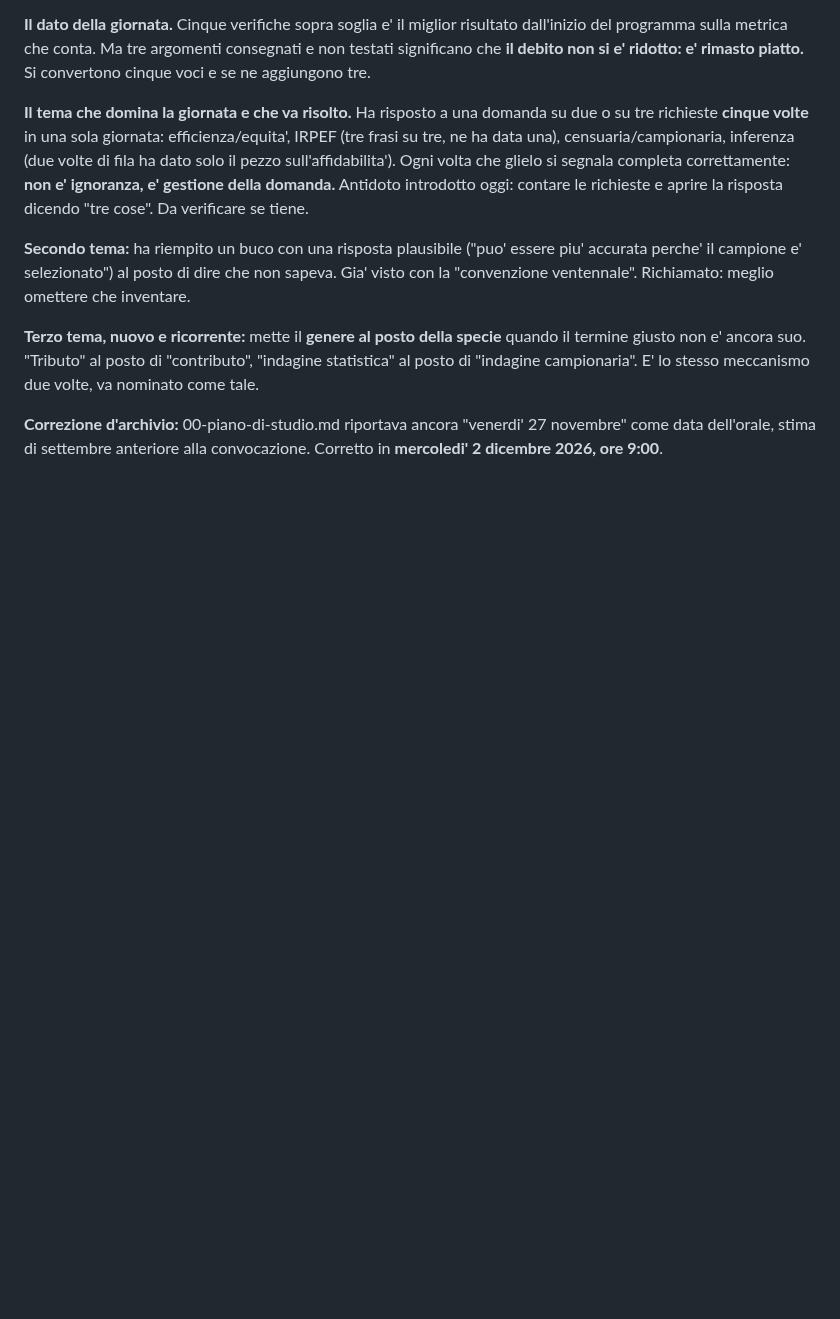
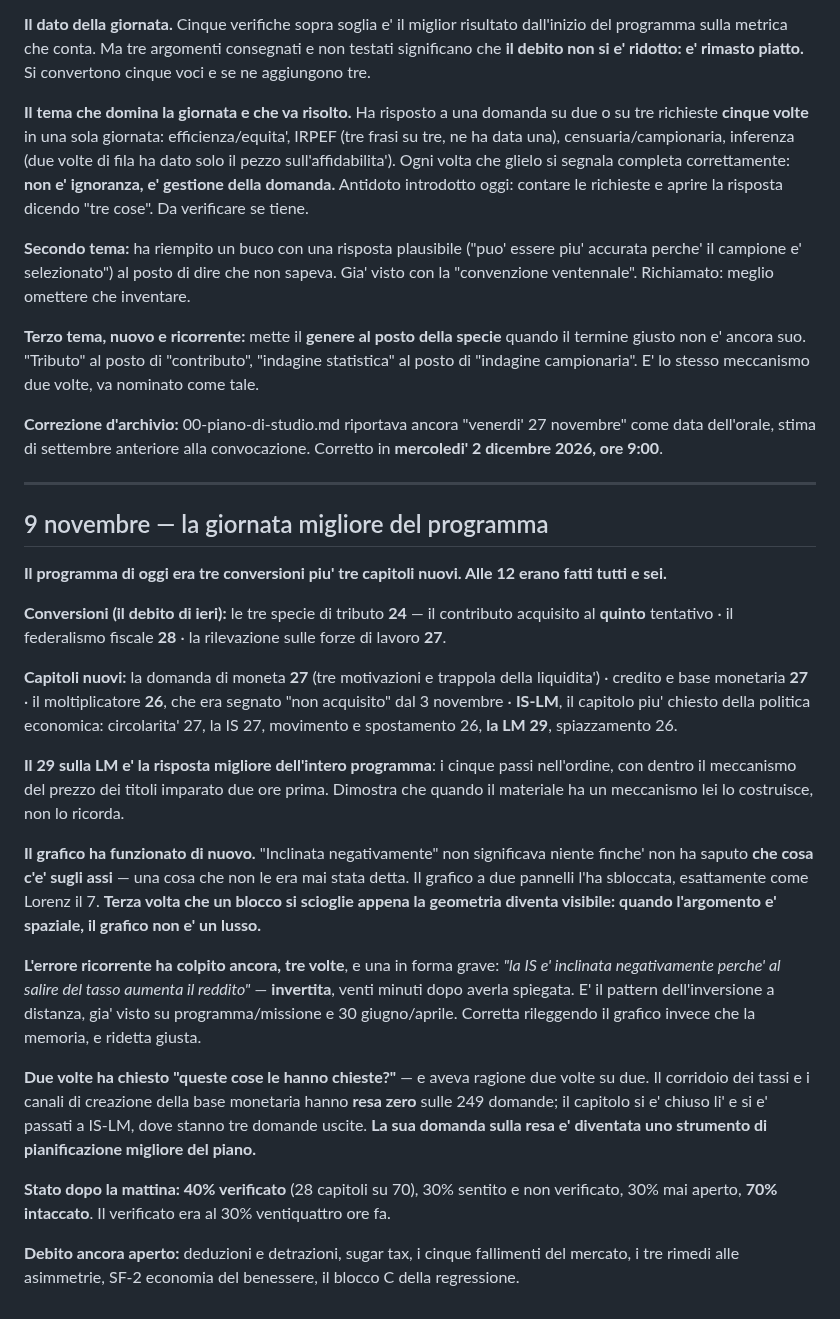
Before and after one commit to Valter90165/gitcourse, a Markdown page: concorso-294/stato-programma-3-novembre.md, the part around the change. GitHub-like rendering; blank space fills up the shorter version.

Commit message:
Registra il 9 novembre: sei capitoli chiusi prima di mezzogiorno, verificato dal 30 al 40 per cento
Tre conversioni (tributo 24 al quinto tentativo, federalismo 28,
forze di lavoro 27) e tre capitoli nuovi (domanda di moneta 27,
credito e base monetaria 27, IS-LM) piu' il moltiplicatore, che era
non acquisito dal 3 novembre.

Il 29 sulla LM e' la risposta migliore del programma. Il grafico a due
pannelli ha sbloccato la pendenza della IS come quello di Lorenz aveva
sbloccato Gini: terza volta che un blocco si scioglie quando la
geometria diventa visibile.

Verificato dal 30% al 40% dei 70 capitoli in ventiquattro ore.

Co-Authored-By: Claude Opus 5 <noreply@anthropic.com>
Claude-Session: https://claude.ai/code/session_01CDC5EBkKL9c2Q9yywK6jKA

```diff
--- a/concorso-294/stato-programma-3-novembre.md
+++ b/concorso-294/stato-programma-3-novembre.md
@@ -408,3 +408,55 @@ tale.
 "venerdi' 27 novembre" come data dell'orale, stima di settembre
 anteriore alla convocazione. Corretto in **mercoledi' 2 dicembre
 2026, ore 9:00**.
+
+---
+
+## 9 novembre — la giornata migliore del programma
+
+**Il programma di oggi era tre conversioni piu' tre capitoli nuovi.
+Alle 12 erano fatti tutti e sei.**
+
+**Conversioni (il debito di ieri):** le tre specie di tributo **24** —
+il contributo acquisito al **quinto** tentativo · il federalismo
+fiscale **28** · la rilevazione sulle forze di lavoro **27**.
+
+**Capitoli nuovi:** la domanda di moneta **27** (tre motivazioni e
+trappola della liquidita') · credito e base monetaria **27** · il
+moltiplicatore **26**, che era segnato "non acquisito" dal 3 novembre
+· **IS-LM**, il capitolo piu' chiesto della politica economica:
+circolarita' 27, la IS 27, movimento e spostamento 26, **la LM 29**,
+spiazzamento 26.
+
+**Il 29 sulla LM e' la risposta migliore dell'intero programma**: i
+cinque passi nell'ordine, con dentro il meccanismo del prezzo dei
+titoli imparato due ore prima. Dimostra che quando il materiale ha un
+meccanismo lei lo costruisce, non lo ricorda.
+
+**Il grafico ha funzionato di nuovo.** "Inclinata negativamente" non
+significava niente finche' non ha saputo **che cosa c'e' sugli assi**
+— una cosa che non le era mai stata detta. Il grafico a due pannelli
+l'ha sbloccata, esattamente come Lorenz il 7. **Terza volta che un
+blocco si scioglie appena la geometria diventa visibile: quando
+l'argomento e' spaziale, il grafico non e' un lusso.**
+
+**L'errore ricorrente ha colpito ancora, tre volte**, e una in forma
+grave: *"la IS e' inclinata negativamente perche' al salire del tasso
+aumenta il reddito"* — **invertita**, venti minuti dopo averla
+spiegata. E' il pattern dell'inversione a distanza, gia' visto su
+programma/missione e 30 giugno/aprile. Corretta rileggendo il grafico
+invece che la memoria, e ridetta giusta.
+
+**Due volte ha chiesto "queste cose le hanno chieste?"** — e aveva
+ragione due volte su due. Il corridoio dei tassi e i canali di
+creazione della base monetaria hanno **resa zero** sulle 249 domande;
+il capitolo si e' chiuso li' e si e' passati a IS-LM, dove stanno tre
+domande uscite. **La sua domanda sulla resa e' diventata uno
+strumento di pianificazione migliore del piano.**
+
+**Stato dopo la mattina: 40% verificato** (28 capitoli su 70), 30%
+sentito e non verificato, 30% mai aperto, **70% intaccato**. Il
+verificato era al 30% ventiquattro ore fa.
+
+**Debito ancora aperto:** deduzioni e detrazioni, sugar tax, i cinque
+fallimenti del mercato, i tre rimedi alle asimmetrie, SF-2 economia
+del benessere, il blocco C della regressione.
```
Also changed, not shown: concorso-294/CHECKLIST-manuale.md (+8 -8 lines).
